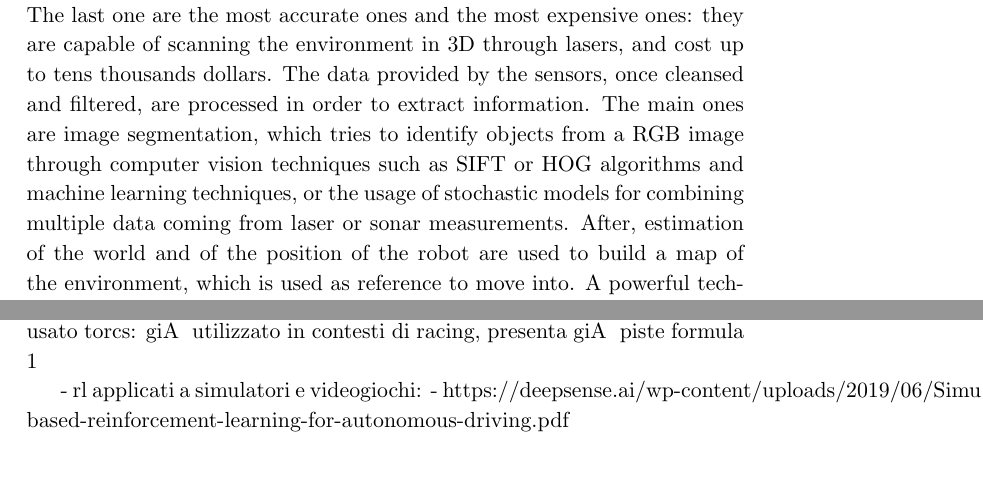
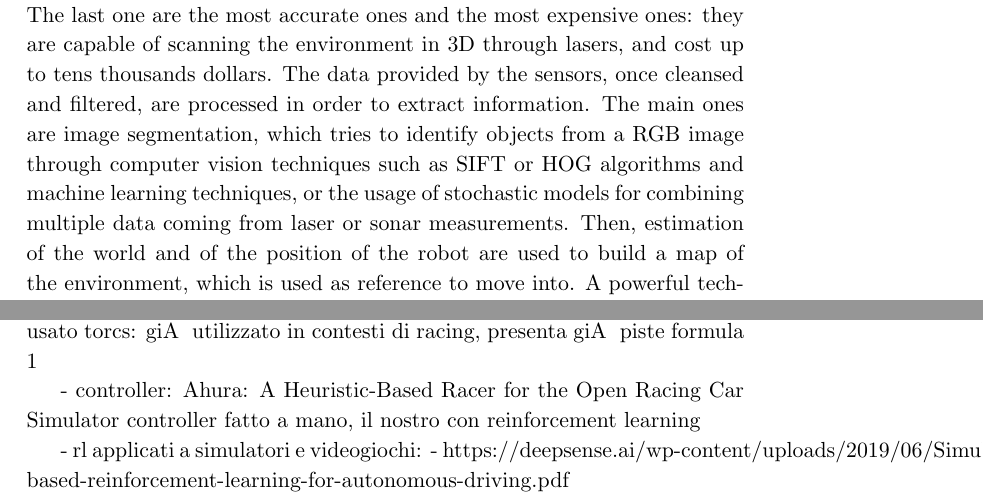
Before and after one commit to madhop/baRricheLlo, a LaTeX thesis (template_polimi/thesis.tex, which reads template_polimi/chapters/chapter4.tex): two parts of pages 23 and 25 of 35, joined at a grey line, cut so that both start at the same text, the shorter picture padded with empty space. Compiled offline with pdfLaTeX.

Commit message:
tesi state of art

```diff
--- a/template_polimi/chapters/chapter4.tex
+++ b/template_polimi/chapters/chapter4.tex
@@ -118,7 +118,7 @@ Autonomous driving is a rather complex task: it requires a part of perception of
 Perception is usually achieved through exploiting some sensors with software techniques.
 Common sensors are: stereo-cameras, ultrasonic sensors, gps, speed encoders, radar and LiDars. The last one are the most accurate ones and the most expensive ones: they are capable of scanning the environment in 3D through lasers, and cost up to tens thousands dollars.
 The data provided by the sensors, once cleansed and filtered, are processed in order to extract information. The main ones are image segmentation, which tries to identify objects from a RGB image through computer vision techniques such as SIFT or HOG algorithms and machine learning techniques, or the usage of stochastic models for combining multiple data coming from laser or sonar measurements.
-After, estimation of the world and of the position of the robot are used to build a map of the environment, which is used as reference to move into.
+Then, estimation of the world and of the position of the robot are used to build a map of the environment, which is used as reference to move into.
 A powerful technique called SLAM enables to simultaneously localize the robot and build a map of the environment which it's moving into by combining data from internal and external sensors through algorithms such as Kalman Filters or Particle Filters.
 In order to navigate in the world, the robot needs one or some algorithms that takes in input the state of itself and the world and produces as output an action to take.
 Before machine learning and deep learning exploded, classical ai algorithms were used.
@@ -158,5 +158,8 @@ The aim of this project is to teach an autonomous agent the optimal trajectory i
 	-ragioni per cui abbiamo usato torcs: già utilizzato in contesti di racing, presenta già piste formula 1
 
 
+- controller: Ahura: A Heuristic-Based Racer for the Open Racing Car Simulator
+		controller fatto a mano, il nostro con reinforcement learning
+
 	- rl applicati a simulatori e videogiochi:
 		- https://deepsense.ai/wp-content/uploads/2019/06/Simulation-based-reinforcement-learning-for-autonomous-driving.pdf
```
Also changed, not shown: template_polimi/chapters/chapter6.tex (+2 -1 lines), template_polimi/materials/Screenshot from 2020-03-11 17-20-23.png (added), template_polimi/chapters/chapter4.tex (2 more changed lines).
